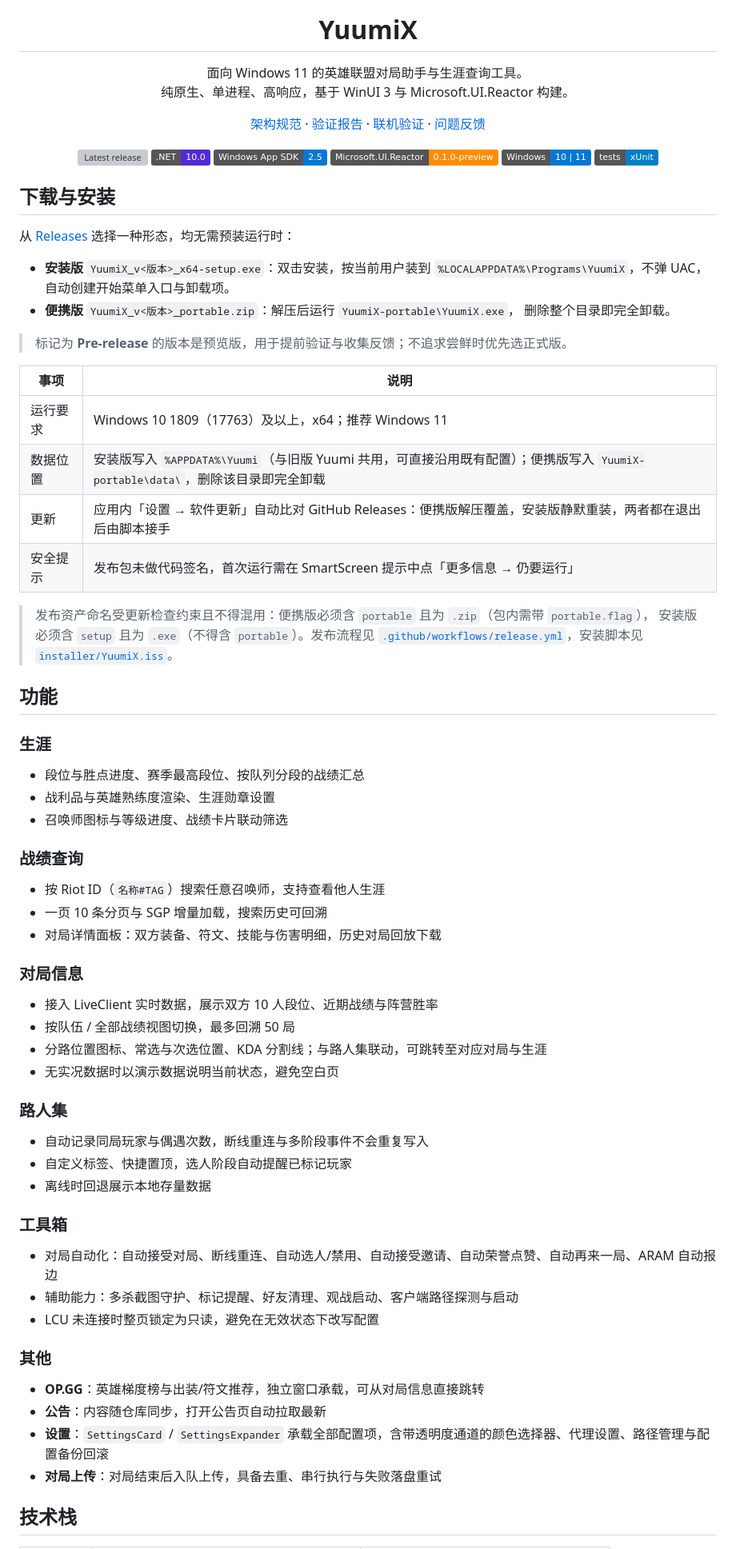
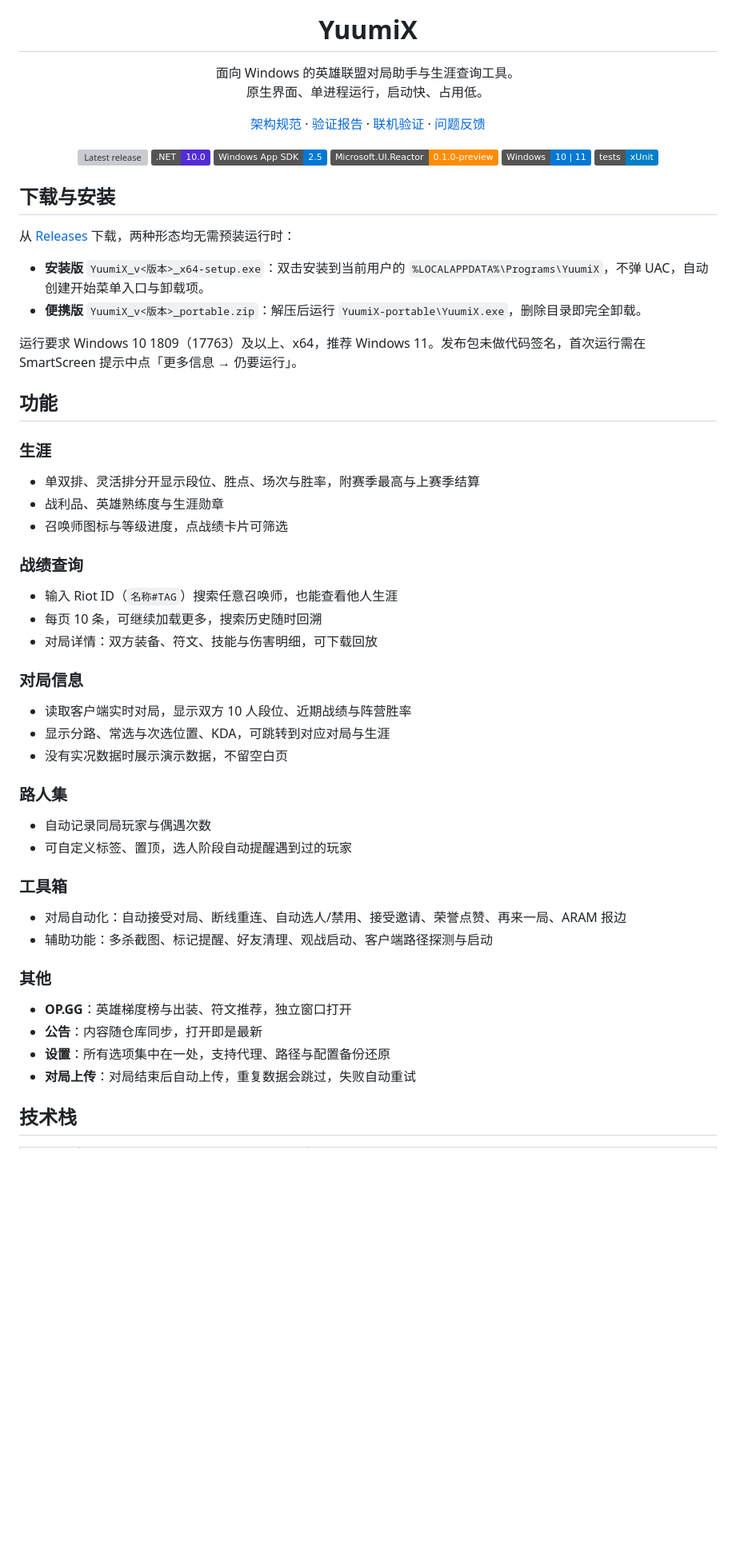
Before and after one commit to ISuuuu/YuumiX, a Markdown page: README.md, the part around one of its changes. Shown at 80% size. Rendered like a GitHub page; badges without logos; blank space fills up the shorter version; grey boxes are pictures that could not be loaded.

```diff
--- a/README.md
+++ b/README.md
@@ -5,8 +5,8 @@
 <h1 align="center">YuumiX</h1>
 
 <p align="center">
-  面向 Windows 11 的英雄联盟对局助手与生涯查询工具。<br>
-  纯原生、单进程、高响应，基于 WinUI 3 与 Microsoft.UI.Reactor 构建。
+  面向 Windows 的英雄联盟对局助手与生涯查询工具。<br>
+  原生界面、单进程运行，启动快、占用低。
 </p>
 
 <p align="center">
@@ -27,65 +27,49 @@
 
 ## 下载与安装
 
-从 [Releases](https://github.com/ISuuuu/YuumiX/releases) 选择一种形态，均无需预装运行时：
+从 [Releases](https://github.com/ISuuuu/YuumiX/releases) 下载，两种形态均无需预装运行时：
 
-- **安装版** `YuumiX_v<版本>_x64-setup.exe`：双击安装，按当前用户装到
-  `%LOCALAPPDATA%\Programs\YuumiX`，不弹 UAC，自动创建开始菜单入口与卸载项。
-- **便携版** `YuumiX_v<版本>_portable.zip`：解压后运行 `YuumiX-portable\YuumiX.exe`，
-  删除整个目录即完全卸载。
+- **安装版** `YuumiX_v<版本>_x64-setup.exe`：双击安装到当前用户的 `%LOCALAPPDATA%\Programs\YuumiX`，不弹 UAC，自动创建开始菜单入口与卸载项。
+- **便携版** `YuumiX_v<版本>_portable.zip`：解压后运行 `YuumiX-portable\YuumiX.exe`，删除目录即完全卸载。
 
-> 标记为 **Pre-release** 的版本是预览版，用于提前验证与收集反馈；不追求尝鲜时优先选正式版。
-
-| 事项 | 说明 |
-| --- | --- |
-| 运行要求 | Windows 10 1809（17763）及以上，x64；推荐 Windows 11 |
-| 数据位置 | 安装版写入 `%APPDATA%\Yuumi`（与旧版 Yuumi 共用，可直接沿用既有配置）；便携版写入 `YuumiX-portable\data\`，删除该目录即完全卸载 |
-| 更新 | 应用内「设置 → 软件更新」自动比对 GitHub Releases：便携版解压覆盖，安装版静默重装，两者都在退出后由脚本接手 |
-| 安全提示 | 发布包未做代码签名，首次运行需在 SmartScreen 提示中点「更多信息 → 仍要运行」 |
-
-> 发布资产命名受更新检查约束且不得混用：便携版必须含 `portable` 且为 `.zip`（包内需带 `portable.flag`），
-> 安装版必须含 `setup` 且为 `.exe`（不得含 `portable`）。发布流程见
-> [`.github/workflows/release.yml`](.github/workflows/release.yml)，安装脚本见 [`installer/YuumiX.iss`](installer/YuumiX.iss)。
+运行要求 Windows 10 1809（17763）及以上、x64，推荐 Windows 11。发布包未做代码签名，首次运行需在 SmartScreen 提示中点「更多信息 → 仍要运行」。
 
 ## 功能
 
 ### 生涯
 
-- 段位与胜点进度、赛季最高段位、按队列分段的战绩汇总
-- 战利品与英雄熟练度渲染、生涯勋章设置
-- 召唤师图标与等级进度、战绩卡片联动筛选
+- 单双排、灵活排分开显示段位、胜点、场次与胜率，附赛季最高与上赛季结算
+- 战利品、英雄熟练度与生涯勋章
+- 召唤师图标与等级进度，点战绩卡片可筛选
 
 ### 战绩查询
 
-- 按 Riot ID（`名称#TAG`）搜索任意召唤师，支持查看他人生涯
-- 一页 10 条分页与 SGP 增量加载，搜索历史可回溯
-- 对局详情面板：双方装备、符文、技能与伤害明细，历史对局回放下载
+- 输入 Riot ID（`名称#TAG`）搜索任意召唤师，也能查看他人生涯
+- 每页 10 条，可继续加载更多，搜索历史随时回溯
+- 对局详情：双方装备、符文、技能与伤害明细，可下载回放
 
 ### 对局信息
 
-- 接入 LiveClient 实时数据，展示双方 10 人段位、近期战绩与阵营胜率
-- 按队伍 / 全部战绩视图切换，最多回溯 50 局
-- 分路位置图标、常选与次选位置、KDA 分割线；与路人集联动，可跳转至对应对局与生涯
-- 无实况数据时以演示数据说明当前状态，避免空白页
+- 读取客户端实时对局，显示双方 10 人段位、近期战绩与阵营胜率
+- 显示分路、常选与次选位置、KDA，可跳转到对应对局与生涯
+- 没有实况数据时展示演示数据，不留空白页
 
 ### 路人集
 
-- 自动记录同局玩家与偶遇次数，断线重连与多阶段事件不会重复写入
-- 自定义标签、快捷置顶，选人阶段自动提醒已标记玩家
-- 离线时回退展示本地存量数据
+- 自动记录同局玩家与偶遇次数
+- 可自定义标签、置顶，选人阶段自动提醒遇到过的玩家
 
 ### 工具箱
 
-- 对局自动化：自动接受对局、断线重连、自动选人/禁用、自动接受邀请、自动荣誉点赞、自动再来一局、ARAM 自动报边
-- 辅助能力：多杀截图守护、标记提醒、好友清理、观战启动、客户端路径探测与启动
-- LCU 未连接时整页锁定为只读，避免在无效状态下改写配置
+- 对局自动化：自动接受对局、断线重连、自动选人/禁用、接受邀请、荣誉点赞、再来一局、ARAM 报边
+- 辅助功能：多杀截图、标记提醒、好友清理、观战启动、客户端路径探测与启动
 
 ### 其他
 
-- **OP.GG**：英雄梯度榜与出装/符文推荐，独立窗口承载，可从对局信息直接跳转
-- **公告**：内容随仓库同步，打开公告页自动拉取最新
-- **设置**：`SettingsCard` / `SettingsExpander` 承载全部配置项，含带透明度通道的颜色选择器、代理设置、路径管理与配置备份回滚
-- **对局上传**：对局结束后入队上传，具备去重、串行执行与失败落盘重试
+- **OP.GG**：英雄梯度榜与出装、符文推荐，独立窗口打开
+- **公告**：内容随仓库同步，打开即是最新
+- **设置**：所有选项集中在一处，支持代理、路径与配置备份还原
+- **对局上传**：对局结束后自动上传，重复数据会跳过，失败自动重试
 
 ## 技术栈
 
```
Also changed, not shown: other parts of README.md (+47 -114 lines).
